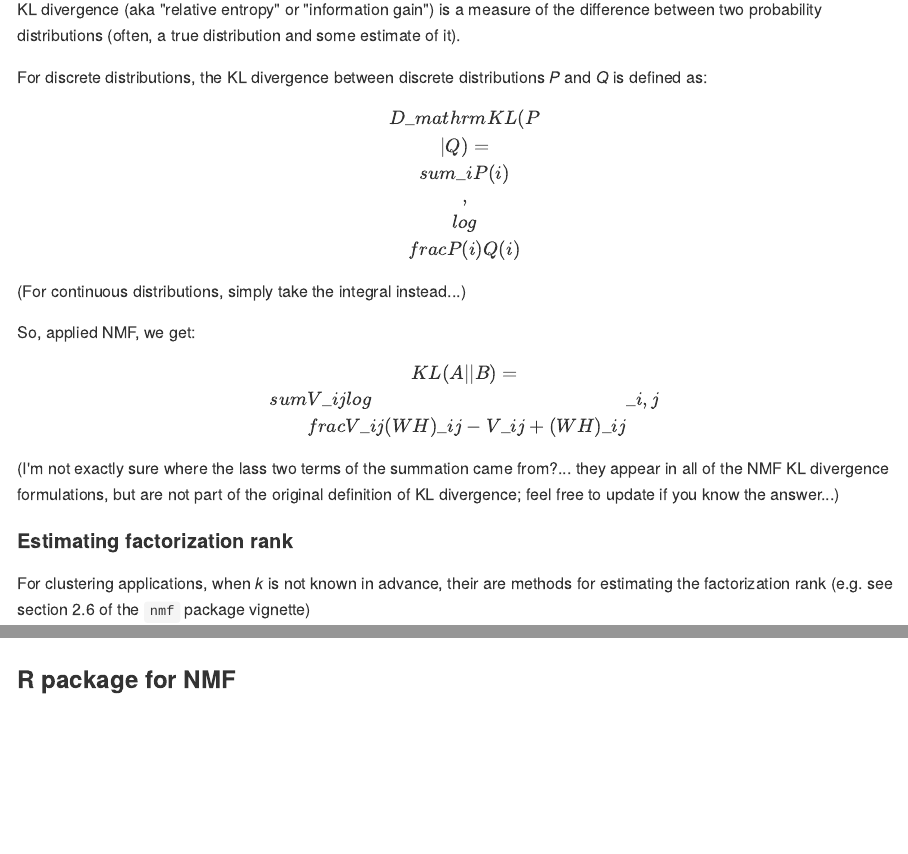
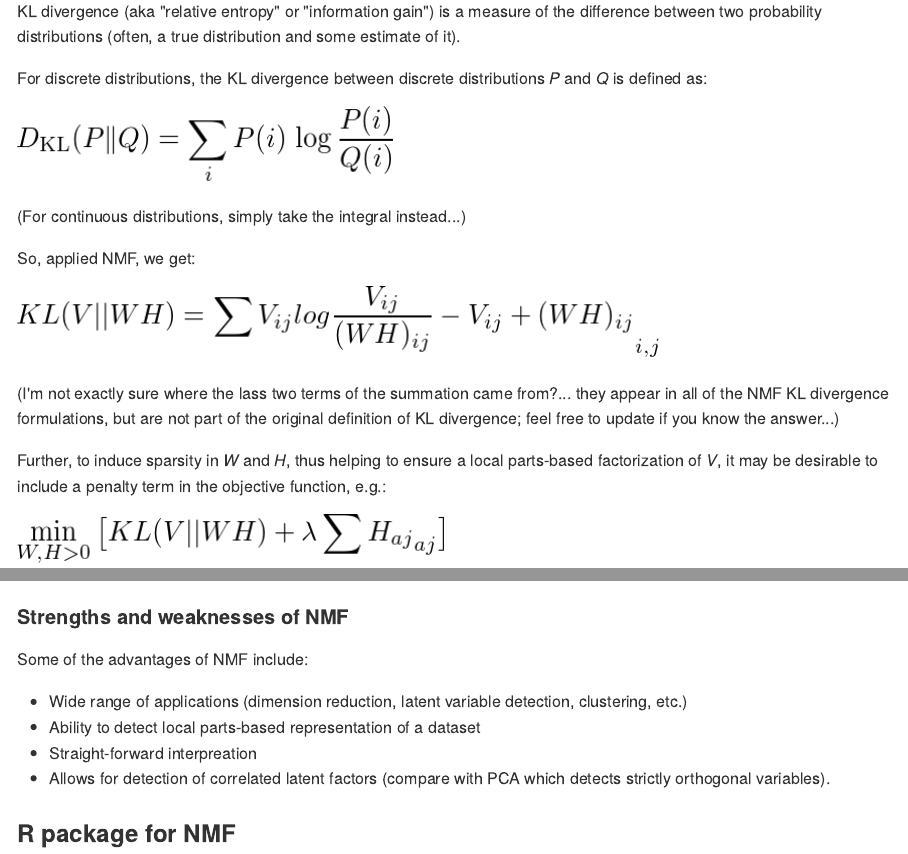
Before and after one commit to khughitt/linear-models-study-group, an R Markdown document (07-linear-algebra-review-vii/README.Rmd): the page in a window 1100 px wide, from 5740 px down before the commit and from 5230 px down after it, so that both start at the same text, and a second part further down, joined at a grey line. The pictures show the output file 07-linear-algebra-review-vii/README.md that the author committed with the source, drawn offline in the style of GitHub.

Commit message:
More latex images

```diff
--- a/07-linear-algebra-review-vii/README.Rmd
+++ b/07-linear-algebra-review-vii/README.Rmd
@@ -275,22 +276,30 @@ distribution and some estimate of it).
 For discrete distributions, the KL divergence between discrete distributions
 $P$ and $Q$ is defined as:
 
-$$
-D_{\mathrm{KL}}(P\|Q) = \sum_i P(i) \, \log\frac{P(i)}{Q(i)}
-$$
+<!--D_{\mathrm{KL}}(P\|Q) = \sum_i P(i) \, \log\frac{P(i)}{Q(i)}-->
+
+![](img/kl_divergence.png)
 
 (For continuous distributions, simply take the integral instead...)
 
 So, applied NMF, we get:
 
-$$
-KL(A||B) = \sum{V_{ij} log \frac{V_{ij}}{(WH)_{ij}} - V_{ij} + (WH)_{ij}}_{i,j}
-$$
+<!-- KL(V||WH) = \sum{V_{ij} log \frac{V_{ij}}{(WH)_{ij}} - V_{ij} + (WH)_{ij}}_{i,j}-->
+
+![](img/kl_divergence_nmf.png)
 
 (I'm not exactly sure where the lass two terms of the summation came from?...
 they appear in all of the NMF KL divergence formulations, but are not part of
 the original definition of KL divergence; feel free to update if you know the
 answer...)
+
+Further, to induce sparsity in $W$ and $H$, thus helping to ensure a local
+parts-based factorization of $V$, it may be desirable to include a penalty term
+in the objective function, e.g.:
+
+<!-- \displaystyle \min_{W,H > 0} \big[ KL(V||WH) + \lambda \sum{H_{aj}}_{aj} \big] -->
+
+![](img/kl_divergence_nmf_regularized.png)
 
 #### Estimating factorization rank
 
@@ -412,6 +425,17 @@ _samples_. NMF can just as easily be used to _cluster_ the genes (just take the
 transpose of $V$).
 
 ![Brunet et al. fig 1](img/Brunet_et_al_2004_fig1.jpg)
+
+#### Strengths and weaknesses of NMF
+
+Some of the advantages of NMF include:
+
+- Wide range of applications (dimension reduction, latent variable detection,
+  clustering, etc.)
+- Ability to detect local parts-based representation of a dataset
+- Straight-forward interpreation
+- Allows for detection of correlated latent factors (compare with PCA which
+  detects strictly orthogonal variables).
 
 ### R package for NMF
 
```
Also changed, not shown: 07-linear-algebra-review-vii/README.md, 07-linear-algebra-review-vii/img/h-1.png, 07-linear-algebra-review-vii/img/kl_divergence.png (added), 07-linear-algebra-review-vii/img/kl_divergence_nmf.png (added), 07-linear-algebra-review-vii/img/kl_divergence_nmf_regularized.png (added), 07-linear-algebra-review-vii/img/pca_nmf_clusters-1.png, 07-linear-algebra-review-vii/img/w-1.png, 07-linear-algebra-review-vii/README.Rmd (11 more changed lines).
